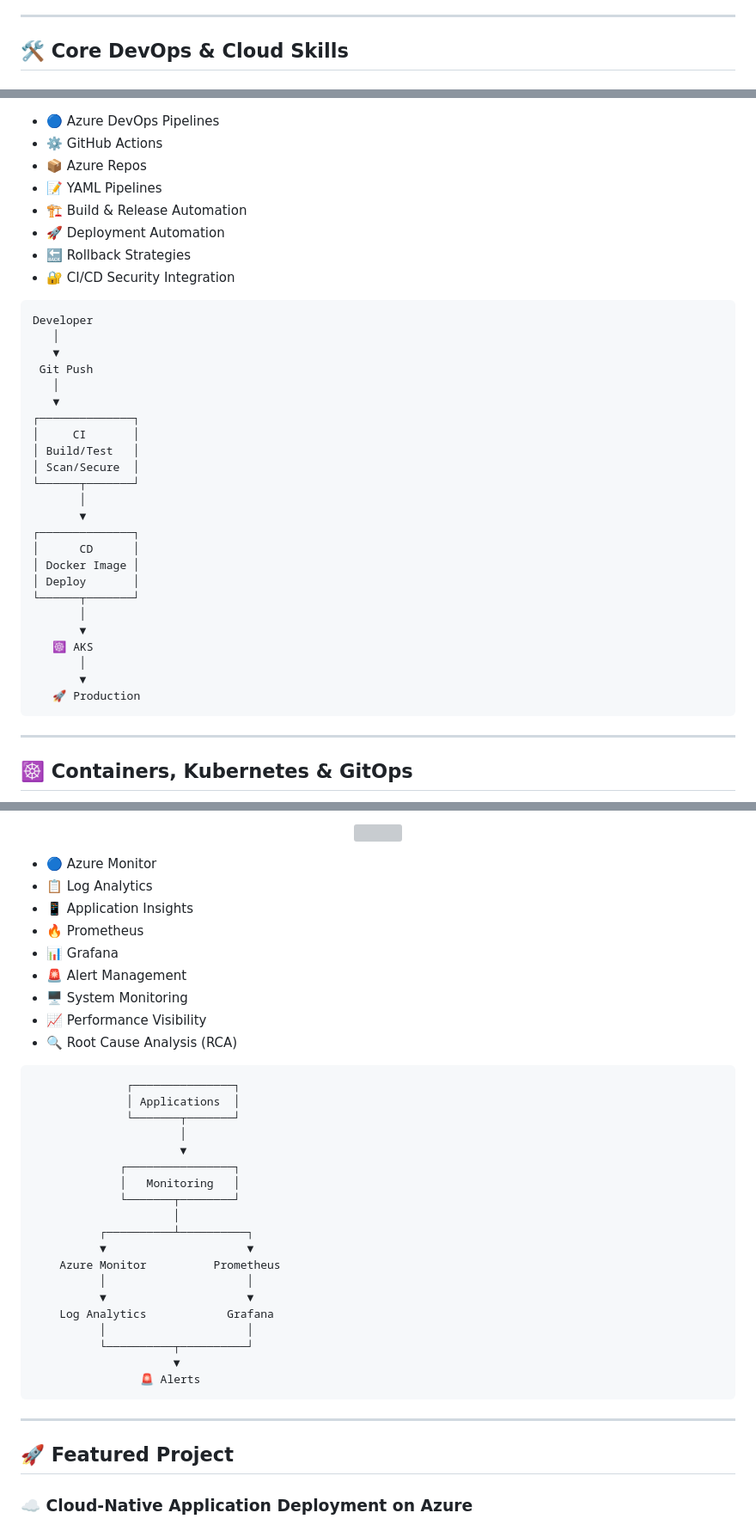
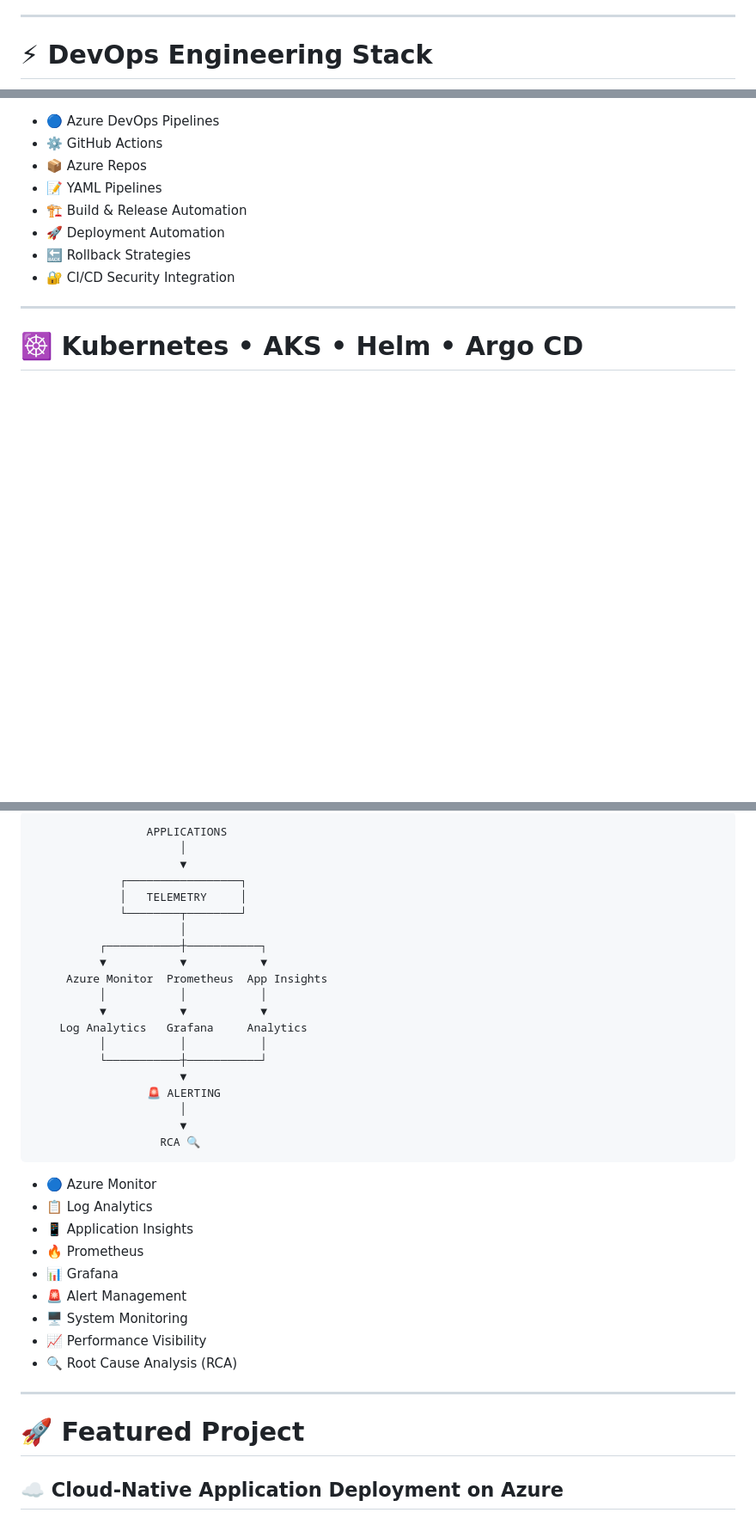
Before and after one commit to ranjeetsinghsee112-glitch/ranjeetsinghsee112-glitch, a Markdown page: README.md, 3 parts joined by grey strips. Shown at 86% size. Drawn GitHub-style; blank space fills up the shorter version; grey boxes are pictures that could not be loaded.

````diff
--- a/README.md
+++ b/README.md
@@ -40,6 +108,6 @@
 
 ---
 
-## 🛠️ Core DevOps & Cloud Skills
+# ⚡ DevOps Engineering Stack
 
 <p align="center">
@@ -138,35 +339,8 @@ Infrastructure
 * 🔙 Rollback Strategies
 * 🔐 CI/CD Security Integration
 
-```text
-Developer
-   │
-   ▼
- Git Push
-   │
-   ▼
-┌──────────────┐
-│     CI       │
-│ Build/Test   │
-│ Scan/Secure  │
-└──────┬───────┘
-       │
-       ▼
-┌──────────────┐
-│      CD      │
-│ Docker Image │
-│ Deploy       │
-└──────┬───────┘
-       │
-       ▼
-   ☸️ AKS
-       │
-       ▼
-   🚀 Production
-```
-
 ---
 
-## ☸️ Containers, Kubernetes & GitOps
+# ☸️ Kubernetes • AKS • Helm • Argo CD
 
 <p align="center">
@@ -263,7 +424,26 @@ Checkov/tfsec
 
-<img src="https://skillicons.dev/icons?i=prometheus,grafana" />
-
-</p>
+```text
+                 APPLICATIONS
+                      │
+                      ▼
+             ┌─────────────────┐
+             │   TELEMETRY     │
+             └────────┬────────┘
+                      │
+          ┌───────────┼───────────┐
+          ▼           ▼           ▼
+     Azure Monitor  Prometheus  App Insights
+          │           │           │
+          ▼           ▼           ▼
+    Log Analytics   Grafana     Analytics
+          │           │           │
+          └───────────┼───────────┘
+                      ▼
+                 🚨 ALERTING
+                      │
+                      ▼
+                   RCA 🔍
+```
 
 * 🔵 Azure Monitor
 * 📋 Log Analytics
@@ -275,32 +455,10 @@ Checkov/tfsec
 * 📈 Performance Visibility
 * 🔍 Root Cause Analysis (RCA)
 
-```text
-              ┌───────────────┐
-              │ Applications  │
-              └───────┬───────┘
-                      │
-                      ▼
-             ┌────────────────┐
-             │   Monitoring   │
-             └───────┬────────┘
-                     │
-          ┌──────────┴──────────┐
-          ▼                     ▼
-    Azure Monitor          Prometheus
-          │                     │
-          ▼                     ▼
-    Log Analytics            Grafana
-          │                     │
-          └──────────┬──────────┘
-                     ▼
-                🚨 Alerts
-```
-
 ---
 
-## 🚀 Featured Project
+# 🚀 Featured Project
 
-### ☁️ Cloud-Native Application Deployment on Azure
+## ☁️ Cloud-Native Application Deployment on Azure
 
 <p align="center">
````
Also changed, not shown: other parts of README.md (+352 -197 lines).
